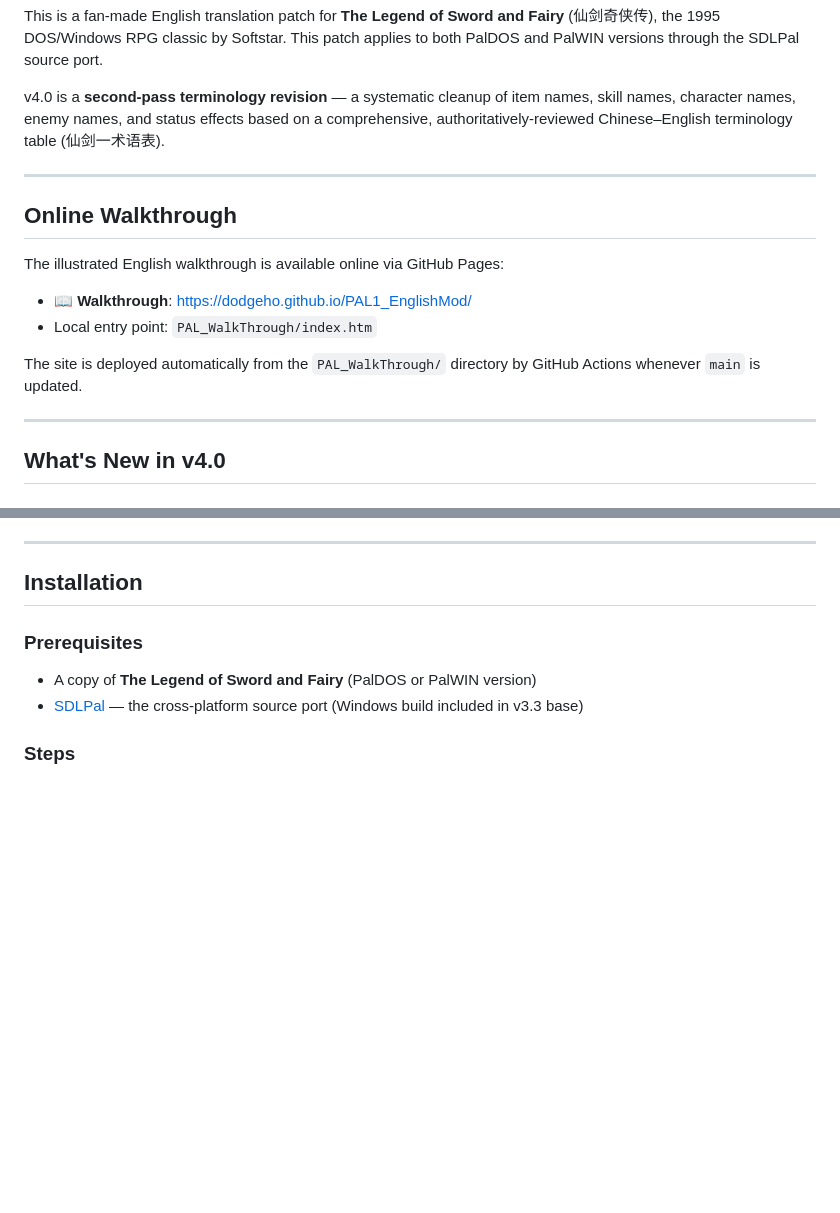
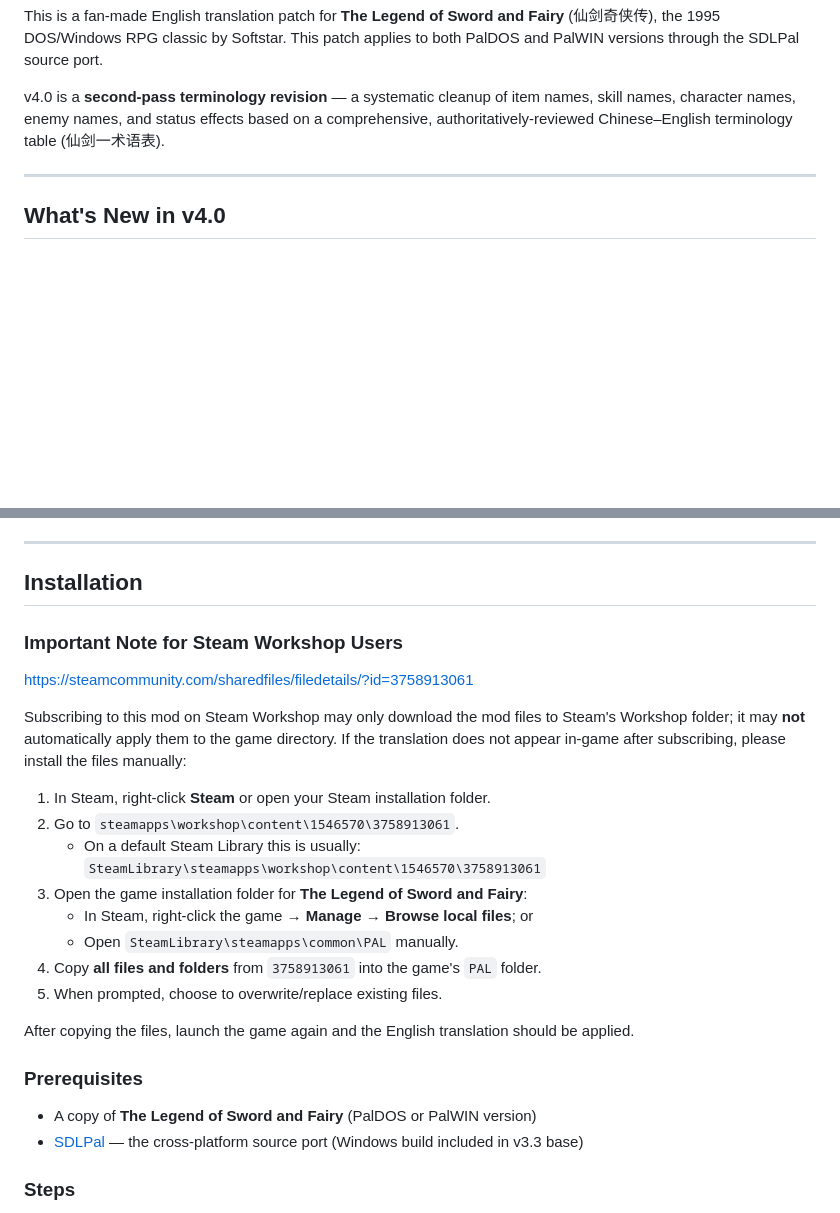
Before and after one commit to DodgeHo/PAL1_EnglishMod, a Markdown page: readme.md, 2 parts joined by grey strips. GitHub-like rendering; blank space fills up the shorter version.

```diff
--- a/readme.md
+++ b/readme.md
@@ -12,17 +12,6 @@ v4.0 is a **second-pass terminology revision** — a systematic cleanup of item
 
 ---
 
-## Online Walkthrough
-
-The illustrated English walkthrough is available online via GitHub Pages:
-
-- 📖 **Walkthrough**: [https://dodgeho.github.io/PAL1_EnglishMod/](https://dodgeho.github.io/PAL1_EnglishMod/)
-- Local entry point: `PAL_WalkThrough/index.htm`
-
-The site is deployed automatically from the `PAL_WalkThrough/` directory by GitHub Actions whenever `main` is updated.
-
----
-
 ## What's New in v4.0
 
 ### Terminology Standardization (100% Coverage)
@@ -56,6 +55,24 @@ The full walkthrough HTML (`pal.htm` / `monster.htm`) has been systematically pr
 ---
 
 ## Installation
+
+### Important Note for Steam Workshop Users
+
+https://steamcommunity.com/sharedfiles/filedetails/?id=3758913061
+
+Subscribing to this mod on Steam Workshop may only download the mod files to Steam's Workshop folder; it may **not** automatically apply them to the game directory. If the translation does not appear in-game after subscribing, please install the files manually:
+
+1. In Steam, right-click **Steam** or open your Steam installation folder.
+2. Go to `steamapps\workshop\content\1546570\3758913061`.
+   - On a default Steam Library this is usually:
+     `SteamLibrary\steamapps\workshop\content\1546570\3758913061`
+3. Open the game installation folder for **The Legend of Sword and Fairy**:
+   - In Steam, right-click the game → **Manage** → **Browse local files**; or
+   - Open `SteamLibrary\steamapps\common\PAL` manually.
+4. Copy **all files and folders** from `3758913061` into the game's `PAL` folder.
+5. When prompted, choose to overwrite/replace existing files.
+
+After copying the files, launch the game again and the English translation should be applied.
 
 ### Prerequisites
 
```
Also changed, not shown: other parts of readme.md (+10 -0 lines).
